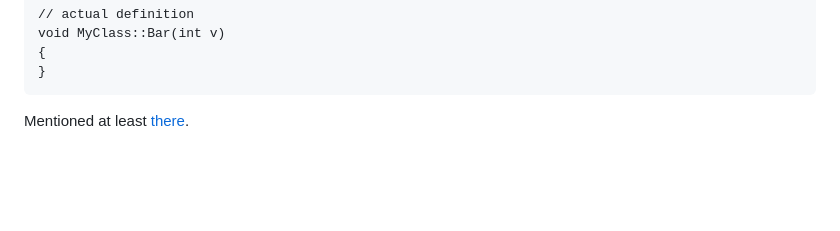
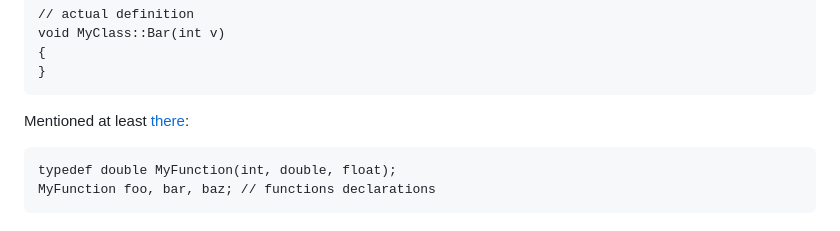
Before and after one commit to grishavanika/grishavanika.github.io, a Markdown page: cpp_tips_tricks_quirks.md, the part around the change. Rendered like a GitHub page; blank space fills up the shorter version.

Commit message:
cpp tips

````diff
--- a/cpp_tips_tricks_quirks.md
+++ b/cpp_tips_tricks_quirks.md
@@ -178,4 +178,9 @@ void MyClass::Bar(int v)
 }
 ```
 
-Mentioned at least [there](https://www.reddit.com/r/C_Programming/comments/2pkwvf/comment/cmxlx0e/?utm_source=share&utm_medium=web3x&utm_name=web3xcss&utm_term=1&utm_content=share_button).
+Mentioned at least [there](https://www.reddit.com/r/C_Programming/comments/2pkwvf/comment/cmxlx0e/?utm_source=share&utm_medium=web3x&utm_name=web3xcss&utm_term=1&utm_content=share_button):
+
+```
+typedef double MyFunction(int, double, float);
+MyFunction foo, bar, baz; // functions declarations
+```
````
